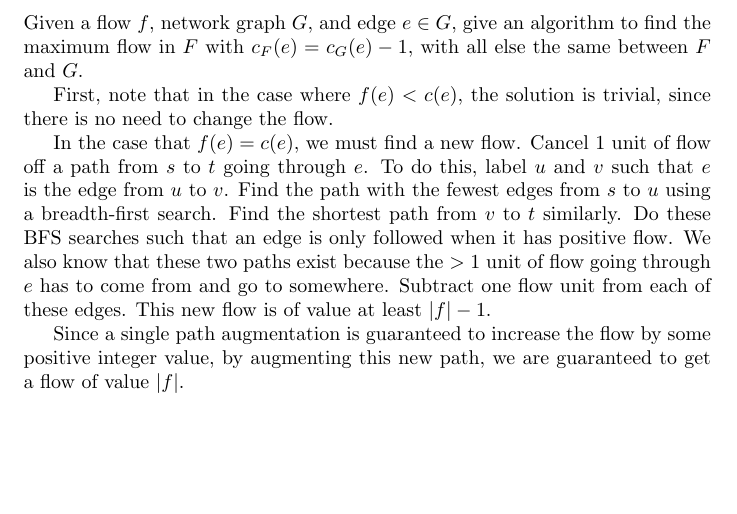
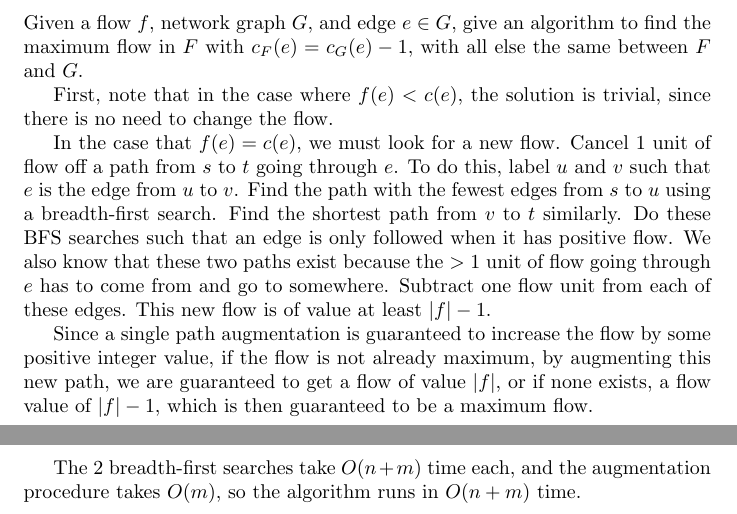
Before and after one commit to rprend/CS473, a LaTeX problem sheet (pset6.2.tex): part of the page before the commit and two parts of pages 1 and 2 of 2 after it, the two joined at a grey line, cut so that both start at the same text, the shorter picture padded with empty space. Compiled offline with pdfLaTeX.

Commit message:
work on p6 part 2

```diff
--- a/pset6.2.tex
+++ b/pset6.2.tex
@@ -48,7 +48,7 @@ same between $F$ and $G$.
 First, note that in the case where $f(e) < c(e)$, the solution is trivial,
 since there is no need to change the flow.
 
-In the case that $f(e) = c(e)$, we must find a new flow. Cancel 1 unit of flow
+In the case that $f(e) = c(e)$, we must look for a new flow. Cancel 1 unit of flow
 off a path from $s$ to $t$ going through $e$. To do this, label $u$ and $v$
 such that $e$ is the edge from $u$ to $v$. Find the path with
 the fewest edges from $s$ to $u$ using a breadth-first search. Find the
@@ -59,7 +59,11 @@ and go to somewhere. Subtract one flow unit from each of these edges. This new
 flow is of value at least $|f| - 1$.
 
 Since a single path augmentation is guaranteed to increase the flow by some
-positive integer value, by augmenting this new path, we are guaranteed to get
-a flow of value $|f|$.
+positive integer value, if the flow is not already maximum, by augmenting this
+new path, we are guaranteed to get a flow of value $|f|$, or if none exists, a
+flow value of $|f| - 1$, which is then guaranteed to be a maximum flow.
+
+The 2 breadth-first searches take $O(n+m)$ time each, and the augmentation
+procedure takes $O(m)$, so the algorithm runs in $O(n+m)$ time.
 
 \end{document}
```
Also changed, not shown: pset6.2.pdf.
